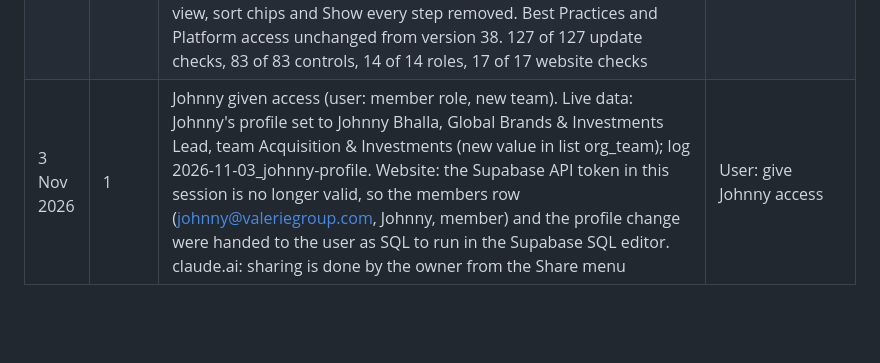
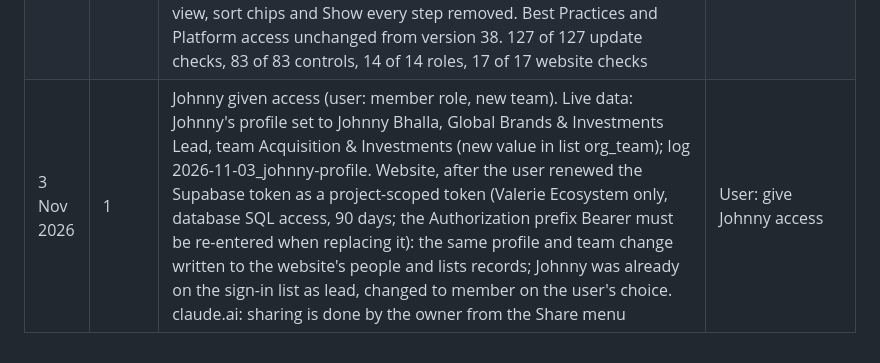
Before and after one commit to overseer-XP/WEB-Tracker, a Markdown page: docs/build-log.md, the part around the change. GitHub-like rendering; blank space fills up the shorter version.

Commit message:
Build log: Johnny access on the website
Co-Authored-By: Claude Opus 5.5 <noreply@anthropic.com>
Claude-Session: https://claude.ai/code/session_015Kva9z5VYG12unoNzmWFL9

```diff
--- a/docs/build-log.md
+++ b/docs/build-log.md
@@ -100,4 +100,4 @@
 | 3 Nov 2026 | 1 | Website synced on the user's yes, through the Supabase API in one transaction: all 443 live records upserted, the 4 old Bespoke campaigns deleted (the manual import had not reached the website's database; it still held the 27 Oct copy). Check after: every one of the 443 records equal to live VALFLO (brands 30, tasks 187, access 65, steps 57, SOW 29, step states 30, BPs 17, config 6, campaigns 8, comments 1); the website's own 2 extra daily snapshots kept. The deployed site already runs the latest code (org chart, infographic tiles, campaign tabs, phone menu and In Review all found in the served page) | User: yes, sync the website |
 | 3 Nov 2026 | 1 | SOW tracker, Platform access and Best Practices redesign (user: go with your picks, build all three). One status scale on all three pages: Done (filled with tick), Doing (half filled), To do (empty ring), Blocked (red !), N/A (dash), with a legend. Header row stays pinned while scrolling. Find a brand box and pager on each (20 brands per page by default; 10, 20 or All, remembered per browser). SOW board opens on its phases: a bar and one dot per step in each phase, an orange ring on the phase the brand is in now, sort by target sign date (default), Road to SOW or A to Z, on-hold brands last; Show every step opens the single-step view. Best Practices: groups folded by default with a done/total bar each, Open all or open one group, neutral group lines instead of one colour per group. Platform access: one status word per brand in the list (N to chase, N with founder, All granted). Dark mode moved to a calmer charcoal. Fixed a style clash that squashed the small buttons. 127 of 127 update checks, 85 of 85 controls (6 new), 14 of 14 roles, 17 of 17 website checks | User: pinned headers, find a brand, phases, pager, fewer colours, clearer legend |
 | 3 Nov 2026 | 1 | SOW tracker back to its old view (user: revert the board, keep the pager and the fixed, scrollable header): every step as a coloured Done / Doing / To do / N/A square, old legend and group colours, sorted by Road to SOW. Kept: Find a brand box, pager (10, 20 or All), header pinned while the table scrolls. Both header rows (group names and step names) now stay pinned together on every pinned table. Phases view, sort chips and Show every step removed. Best Practices and Platform access unchanged from version 38. 127 of 127 update checks, 83 of 83 controls, 14 of 14 roles, 17 of 17 website checks | User: revert SOW tracker view |
-| 3 Nov 2026 | 1 | Johnny given access (user: member role, new team). Live data: Johnny's profile set to Johnny Bhalla, Global Brands & Investments Lead, team Acquisition & Investments (new value in list org_team); log 2026-11-03_johnny-profile. Website: the Supabase API token in this session is no longer valid, so the members row (johnny@valeriegroup.com, Johnny, member) and the profile change were handed to the user as SQL to run in the Supabase SQL editor. claude.ai: sharing is done by the owner from the Share menu | User: give Johnny access |
+| 3 Nov 2026 | 1 | Johnny given access (user: member role, new team). Live data: Johnny's profile set to Johnny Bhalla, Global Brands & Investments Lead, team Acquisition & Investments (new value in list org_team); log 2026-11-03_johnny-profile. Website, after the user renewed the Supabase token as a project-scoped token (Valerie Ecosystem only, database SQL access, 90 days; the Authorization prefix Bearer must be re-entered when replacing it): the same profile and team change written to the website's people and lists records; Johnny was already on the sign-in list as lead, changed to member on the user's choice. claude.ai: sharing is done by the owner from the Share menu | User: give Johnny access |
```
